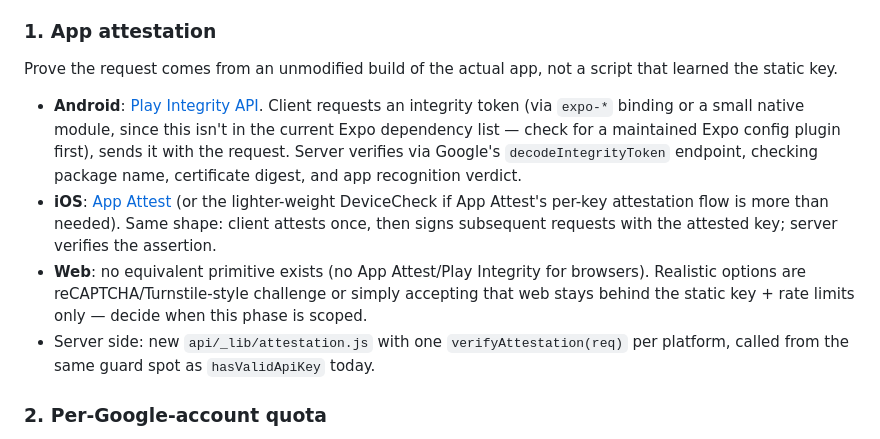
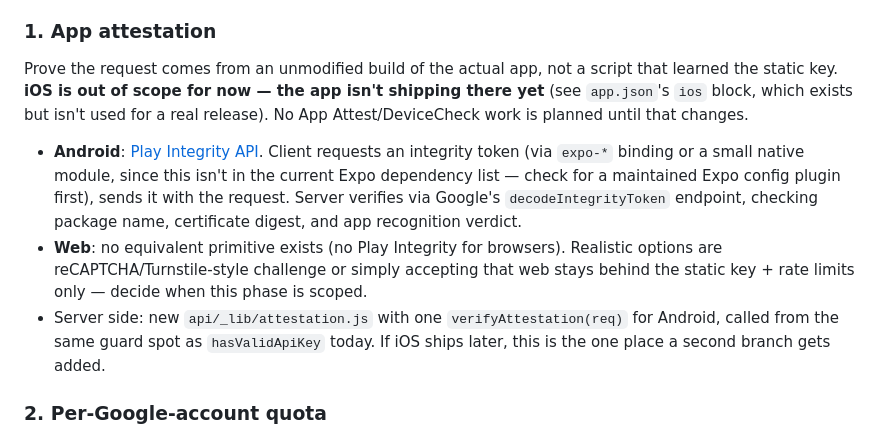
Before and after one commit to VictorHeineken/jovi-lens-mobile, a Markdown page: auth-plan.md, the part around the change. Drawn GitHub-style.

Commit message:
docs: drop iOS from the Phase 2 attestation plan
The app isn't shipping on iOS for now, so App Attest/DeviceCheck work is
out of scope until that changes. Phase 2 attestation is Android (Play
Integrity) only.

Co-Authored-By: Claude Sonnet 5 <noreply@anthropic.com>
Claude-Session: https://claude.ai/code/session_01AnjCCByyPMqbyMLGiWw7Jh

```diff
--- a/auth-plan.md
+++ b/auth-plan.md
@@ -171,7 +171,10 @@ second round of edits to its call-site structure.
 ### 1. App attestation
 
 Prove the request comes from an unmodified build of the actual app, not a
-script that learned the static key.
+script that learned the static key. **iOS is out of scope for now — the app
+isn't shipping there yet** (see `app.json`'s `ios` block, which exists but
+isn't used for a real release). No App Attest/DeviceCheck work is planned
+until that changes.
 
 - **Android**: [Play Integrity API](https://developer.android.com/google/play/integrity).
   Client requests an integrity token (via `expo-*` binding or a small native
@@ -179,16 +182,13 @@ script that learned the static key.
   maintained Expo config plugin first), sends it with the request. Server
   verifies via Google's `decodeIntegrityToken` endpoint, checking package
   name, certificate digest, and app recognition verdict.
-- **iOS**: [App Attest](https://developer.apple.com/documentation/devicecheck/establishing-your-app-s-integrity)
-  (or the lighter-weight DeviceCheck if App Attest's per-key attestation flow
-  is more than needed). Same shape: client attests once, then signs
-  subsequent requests with the attested key; server verifies the assertion.
-- **Web**: no equivalent primitive exists (no App Attest/Play Integrity for
-  browsers). Realistic options are reCAPTCHA/Turnstile-style challenge or
-  simply accepting that web stays behind the static key + rate limits only —
-  decide when this phase is scoped.
+- **Web**: no equivalent primitive exists (no Play Integrity for browsers).
+  Realistic options are reCAPTCHA/Turnstile-style challenge or simply
+  accepting that web stays behind the static key + rate limits only — decide
+  when this phase is scoped.
 - Server side: new `api/_lib/attestation.js` with one `verifyAttestation(req)`
-  per platform, called from the same guard spot as `hasValidApiKey` today.
+  for Android, called from the same guard spot as `hasValidApiKey` today. If
+  iOS ships later, this is the one place a second branch gets added.
 
 ### 2. Per-Google-account quota
 
```
